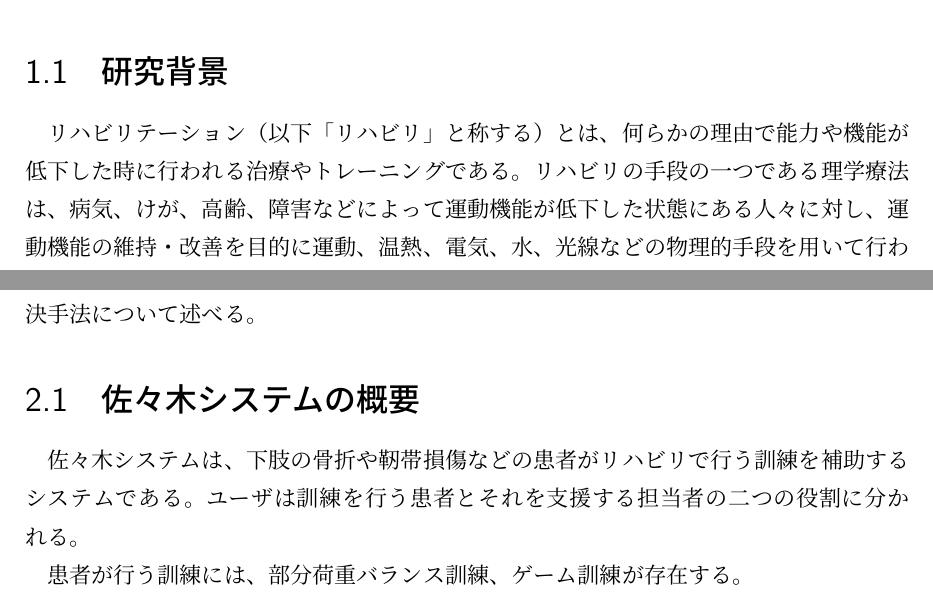
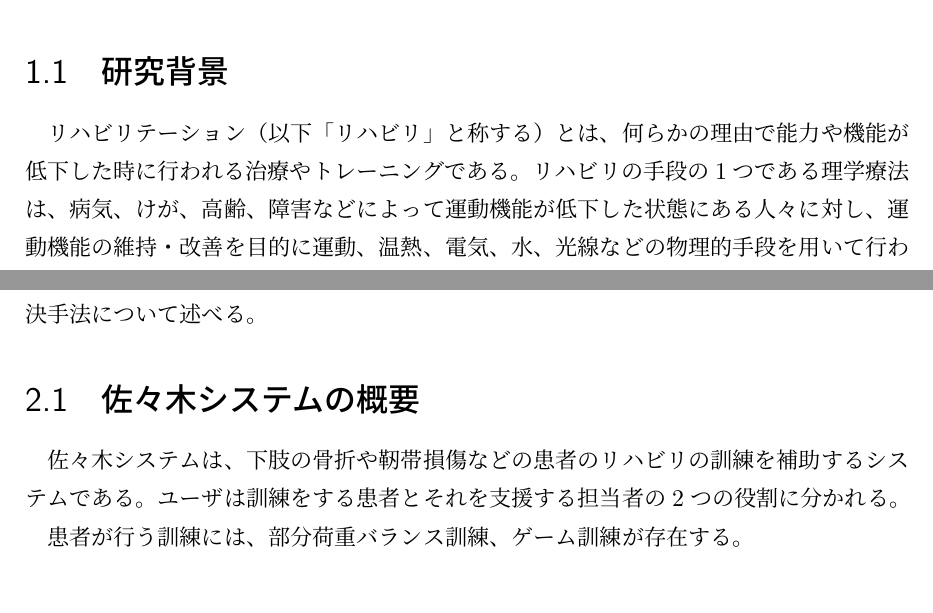
Before and after one commit to smkwlab/sotsuron-template, a LaTeX problem sheet (example.tex): two parts of pages 5 and 7 of 13, joined at a grey line, cut so that both start at the same text. Compiled offline with upLaTeX and dvipdfmx.

Commit message:
textlint で推敲

```diff
--- a/example.tex
+++ b/example.tex
@@ -46,16 +46,16 @@
 \section{研究背景}\label{sec:haikei}
 
 リハビリテーション（以下「リハビリ」と称する）とは、何らかの理由で能力や機能が低下した時に行われる治療やトレーニングである。
-リハビリの手段の一つである理学療法は、病気、けが、高齢、障害などによって運動機能が低下した状態にある人々に対し、
+リハビリの手段の1つである理学療法は、病気、けが、高齢、障害などによって運動機能が低下した状態にある人々に対し、
 % 文末の参考文献は句点より前に入れること。
 運動機能の維持・改善を目的に運動、温熱、電気、水、光線などの物理的手段を用いて行われる治療である\cite{igaku}。
 
 
 \section{研究目的}\label{sec:mokuteki}
 
-本研究の目的は二つある。
-一つ目は、患者が日常生活の動作・環境に近い要素を取り入れた訓練を体験できることである。
-二つ目は、担当者が時間・場所を問わずに患者の訓練結果を把握できるようにすることである。
+本研究の目的は2つある。
+1つ目は、患者が日常生活の動作・環境に近い要素を取り入れた訓練を体験できることである。
+2つ目は、担当者が時間・場所を問わずに患者の訓練結果を把握できるようにすることである。
 å
 
 \section{論文構成}\label{sec:kousei}
@@ -76,8 +76,8 @@
 本章では、佐々木システムの概要と機能、データベース設計、佐々木システムの問題点と問題点の解決手法について述べる。
 
 \section{佐々木システムの概要}\label{sec:kizon_gaiyou}
-佐々木システムは、下肢の骨折や靭帯損傷などの患者がリハビリで行う訓練を補助するシステムである。
-ユーザは訓練を行う患者とそれを支援する担当者の二つの役割に分かれる。
+佐々木システムは、下肢の骨折や靭帯損傷などの患者のリハビリの訓練を補助するシステムである。
+ユーザは訓練をする患者とそれを支援する担当者の2つの役割に分かれる。
 
 患者が行う訓練には、部分荷重バランス訓練、ゲーム訓練が存在する。
 
```
Also changed, not shown: example-gaiyou.tex (+1 -1 lines), example.tex (8 more changed lines).
